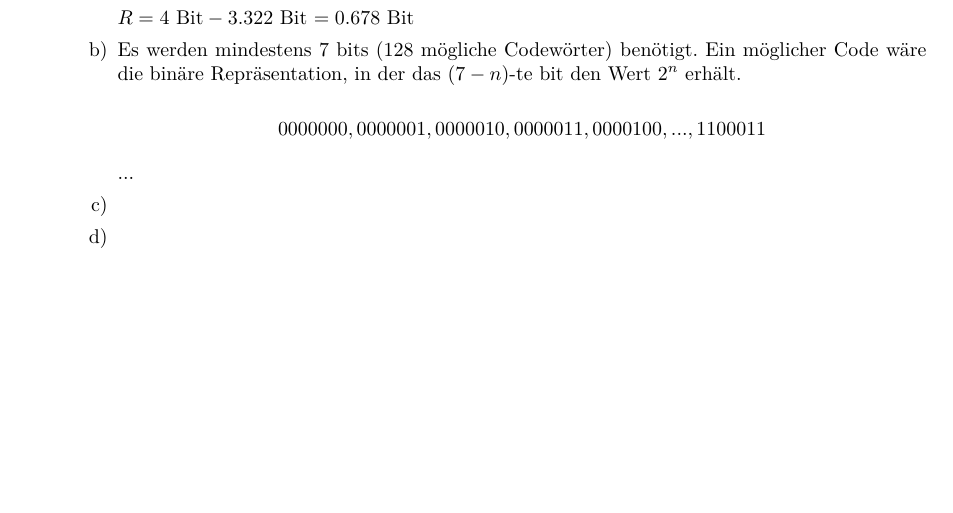
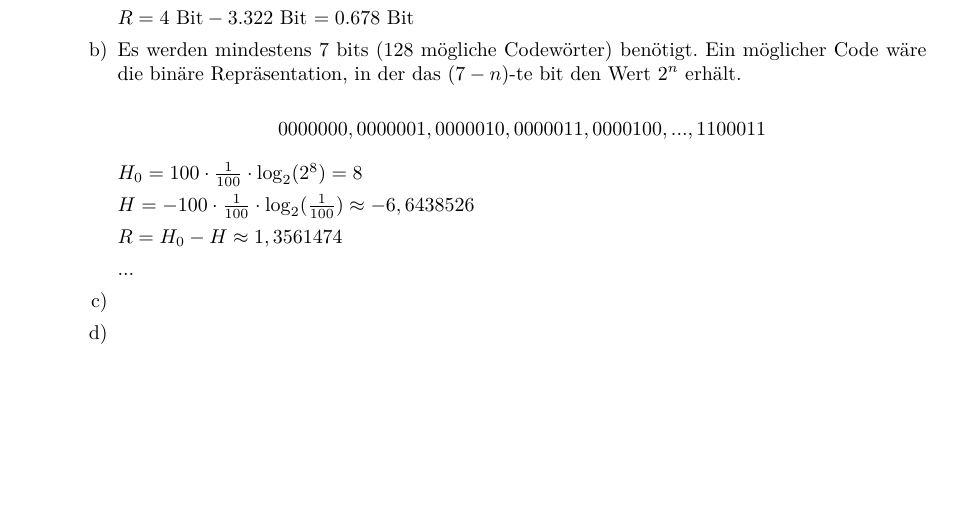
Before and after one commit to opatut/uni, a LaTeX document (rs/blatt05/[RS]_G4_B05_Bienkowski_Hatzel.tex): part of page 3 of 3, cut so that both start at the same text. Compiled offline with pdfLaTeX.

Commit message:
Added stuff to 4 b.

```diff
--- a/rs/blatt05/[RS]_G4_B05_Bienkowski_Hatzel.tex
+++ b/rs/blatt05/[RS]_G4_B05_Bienkowski_Hatzel.tex
@@ -293,6 +293,13 @@ int b3 = (a3 << 6 | a4)       % 256;
 
                 $$0000000, 0000001, 0000010, 0000011, 0000100, ..., 1100011$$
 
+
+				$H_0 = 100 \cdot \frac{1}{100} \cdot \log_2(2^8) = 8 $
+
+                $H = - 100 \cdot \frac{1}{100} \cdot \log_2(\frac{1}{100}) \approx -6,6438526$ %meinst du man sollte das lieber als Summe schreiben?
+
+                $ R = H_0 - H \approx 1,3561474$
+
                 ...
 
             \item[c)]
```
Also changed, not shown: rs/blatt05/[RS]_G4_B05_Bienkowski_Hatzel.pdf, 1 other file.
